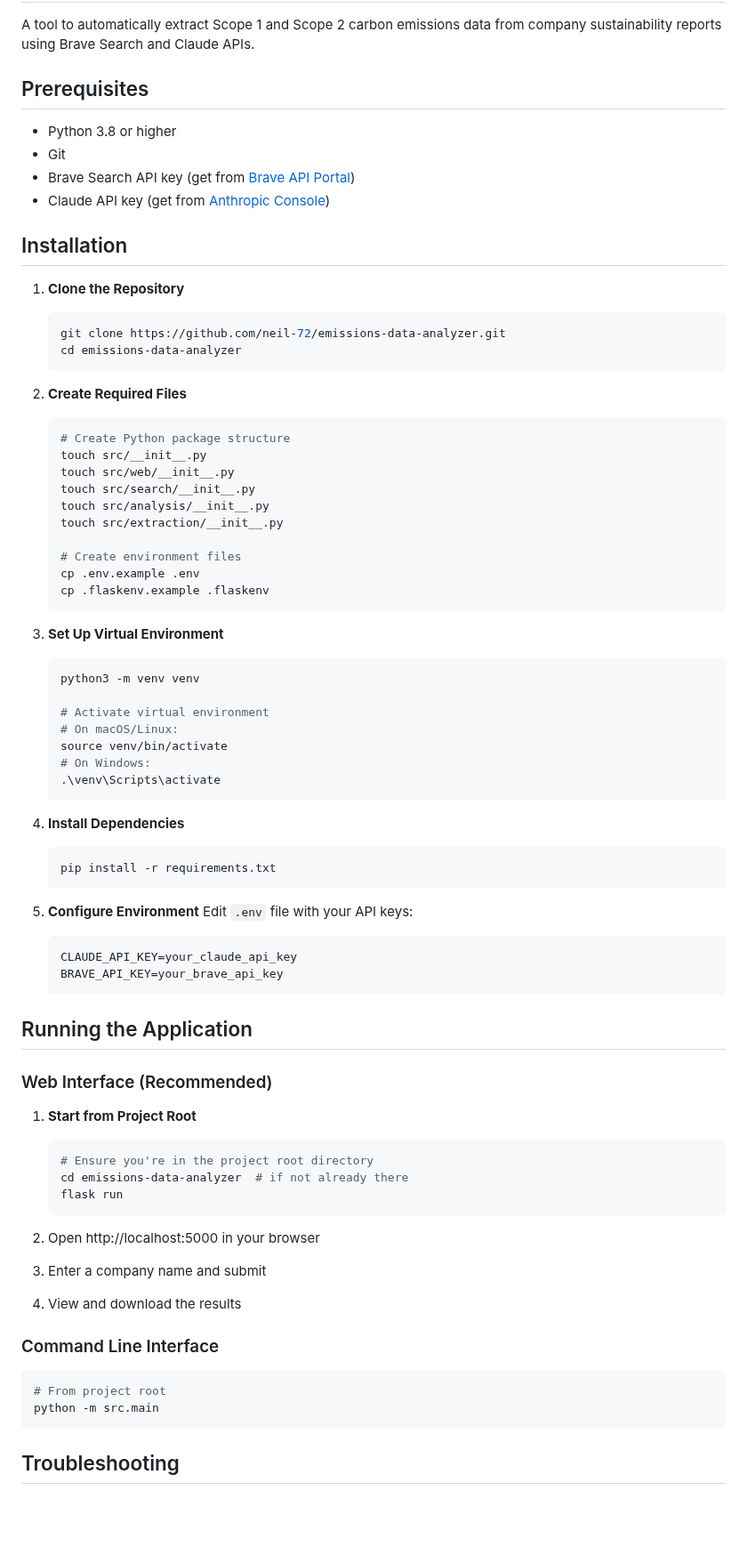
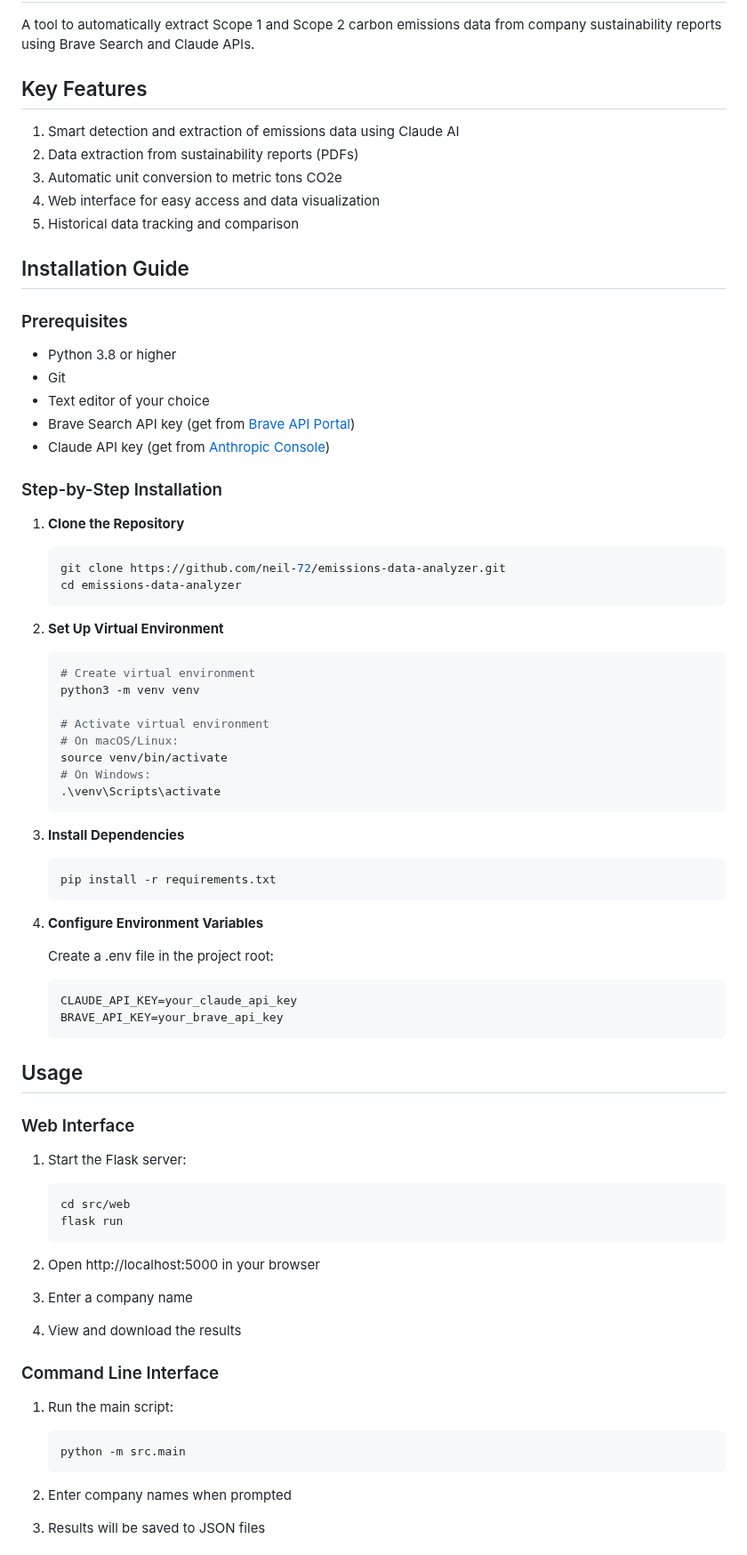
Before and after one commit to neil-72/emissions-data-analyzer, a Markdown page: README.md, the part around one of its changes. Shown at 89% size. Drawn GitHub-style; blank space fills up the shorter version.

````diff
--- a/README.md
+++ b/README.md
@@ -2,14 +2,24 @@
 
 A tool to automatically extract Scope 1 and Scope 2 carbon emissions data from company sustainability reports using Brave Search and Claude APIs.
 
-## Prerequisites
+## Key Features
 
+1. Smart detection and extraction of emissions data using Claude AI
+2. Data extraction from sustainability reports (PDFs)
+3. Automatic unit conversion to metric tons CO2e
+4. Web interface for easy access and data visualization
+5. Historical data tracking and comparison
+
+## Installation Guide
+
+### Prerequisites
 - Python 3.8 or higher
 - Git
+- Text editor of your choice
 - Brave Search API key (get from [Brave API Portal](https://brave.com/search/api/))
 - Claude API key (get from [Anthropic Console](https://console.anthropic.com/))
 
-## Installation
+### Step-by-Step Installation
 
 1. **Clone the Repository**
    ```bash
@@ -17,22 +27,9 @@ A tool to automatically extract Scope 1 and Scope 2 carbon emissions data from c
    cd emissions-data-analyzer
    ```
 
-2. **Create Required Files**
+2. **Set Up Virtual Environment**
    ```bash
-   # Create Python package structure
-   touch src/__init__.py
-   touch src/web/__init__.py
-   touch src/search/__init__.py
-   touch src/analysis/__init__.py
-   touch src/extraction/__init__.py
-
-   # Create environment files
-   cp .env.example .env
-   cp .flaskenv.example .flaskenv
-   ```
-
-3. **Set Up Virtual Environment**
-   ```bash
+   # Create virtual environment
    python3 -m venv venv
 
    # Activate virtual environment
@@ -42,39 +39,40 @@ A tool to automatically extract Scope 1 and Scope 2 carbon emissions data from c
    .\venv\Scripts\activate
    ```
 
-4. **Install Dependencies**
+3. **Install Dependencies**
    ```bash
    pip install -r requirements.txt
    ```
 
-5. **Configure Environment**
-   Edit `.env` file with your API keys:
+4. **Configure Environment Variables**
+
+   Create a .env file in the project root:
    ```bash
    CLAUDE_API_KEY=your_claude_api_key
    BRAVE_API_KEY=your_brave_api_key
    ```
 
-## Running the Application
+## Usage
 
-### Web Interface (Recommended)
+### Web Interface
 
-1. **Start from Project Root**
+1. Start the Flask server:
    ```bash
-   # Ensure you're in the project root directory
-   cd emissions-data-analyzer  # if not already there
+   cd src/web
    flask run
    ```
 
 2. Open http://localhost:5000 in your browser
-3. Enter a company name and submit
+3. Enter a company name
 4. View and download the results
 
 ### Command Line Interface
 
-```bash
-# From project root
-python -m src.main
-```
+1. Run the main script:
+   ```bash
+   python -m src.main
+   ```
 
-## Troubleshooting
+2. Enter company names when prompted
+3. Results will be saved to JSON files
 
````
Also changed, not shown: other parts of README.md (+52 -32 lines).
